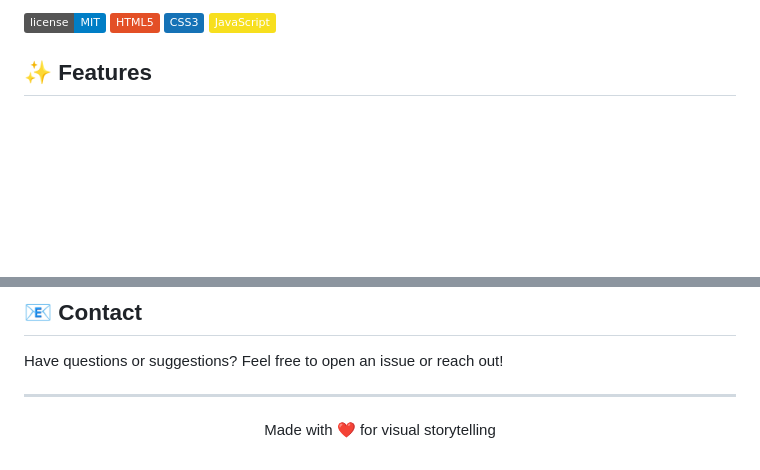
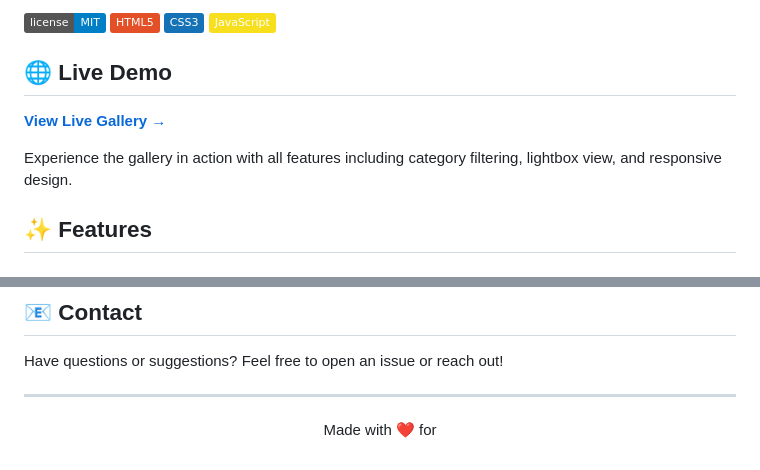
Before and after one commit to vishangl/CodeAlpha_PixelView-Gallery, a Markdown page: README.md, 2 parts joined by grey strips. GitHub-like rendering; badges without logos; blank space fills up the shorter version.

Commit message:
deploy link added

```diff
--- a/README.md
+++ b/README.md
@@ -6,6 +8,12 @@ A modern, responsive image gallery application featuring stunning visuals, smoot
 ![HTML5](https://img.shields.io/badge/HTML5-E34F26?logo=html5&logoColor=white)
 ![CSS3](https://img.shields.io/badge/CSS3-1572B6?logo=css3&logoColor=white)
 ![JavaScript](https://img.shields.io/badge/JavaScript-F7DF1E?logo=javascript&logoColor=black)
+
+## 🌐 Live Demo
+
+**[View Live Gallery →](https://code-alpha-pixel-view-gallery.vercel.app/)**
+
+Experience the gallery in action with all features including category filtering, lightbox view, and responsive design.
 
 ## ✨ Features
 
@@ -233,4 +241,4 @@ Have questions or suggestions? Feel free to open an issue or reach out!
 
 ---
 
-<p align="center">Made with ❤️ for visual storytelling</p>
+<p align="center">Made with ❤️ for </p>
```
Also changed, not shown: other parts of README.md (+2 -0 lines).
